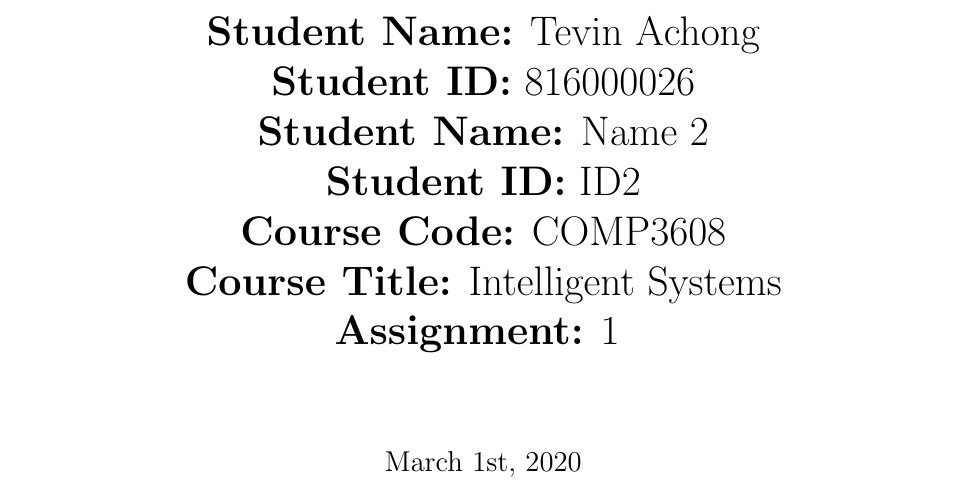
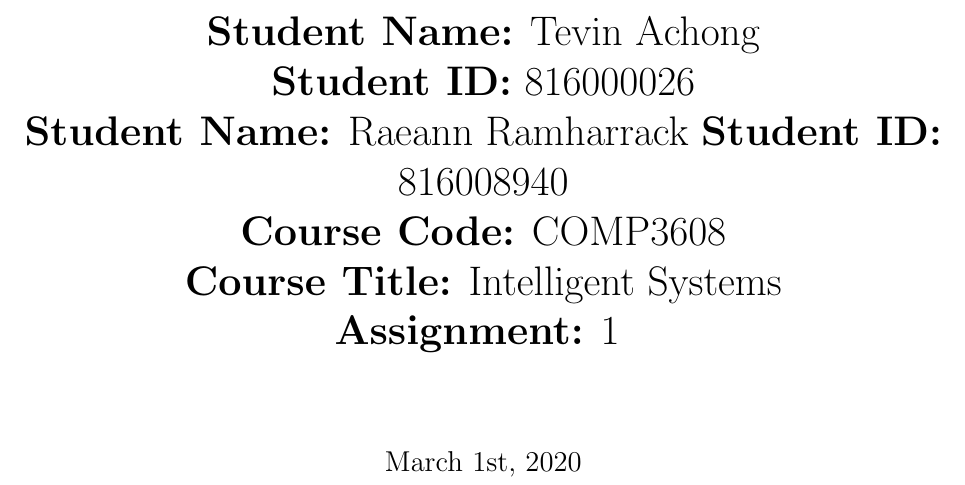
Before and after one commit to TevinAchong/comp3608-intelligent-systems, a LaTeX document (a1/a1.tex): part of page 1 of 2, cut so that both start at the same text. Compiled offline with pdfLaTeX.

Commit message:
Added member name to .tex document

```diff
--- a/a1/a1.tex
+++ b/a1/a1.tex
@@ -24,8 +24,8 @@
 \title{
 		\textbf{Student Name:} Tevin Achong\\
 		\textbf{Student ID:} 816000026\\
-		\textbf{Student Name:} Name 2\\
-		\textbf{Student ID:} ID2\\
+		\textbf{Student Name:} Raeann Ramharrack\
+		\textbf{Student ID:} 816008940\\
 		\textbf{Course Code:} COMP3608\\
 		\textbf{Course Title:} Intelligent Systems\\
 		\textbf{Assignment:} 1
```
